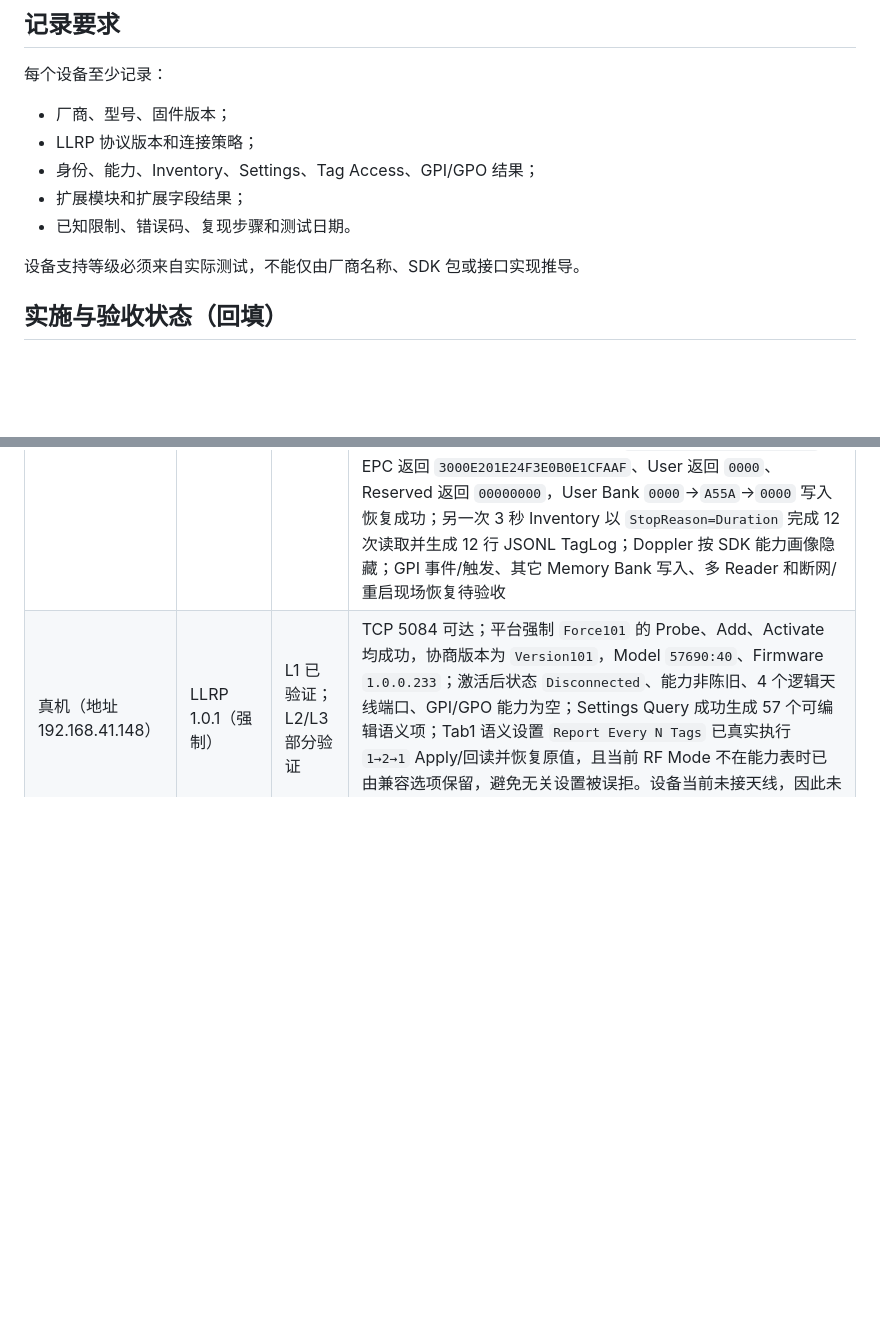
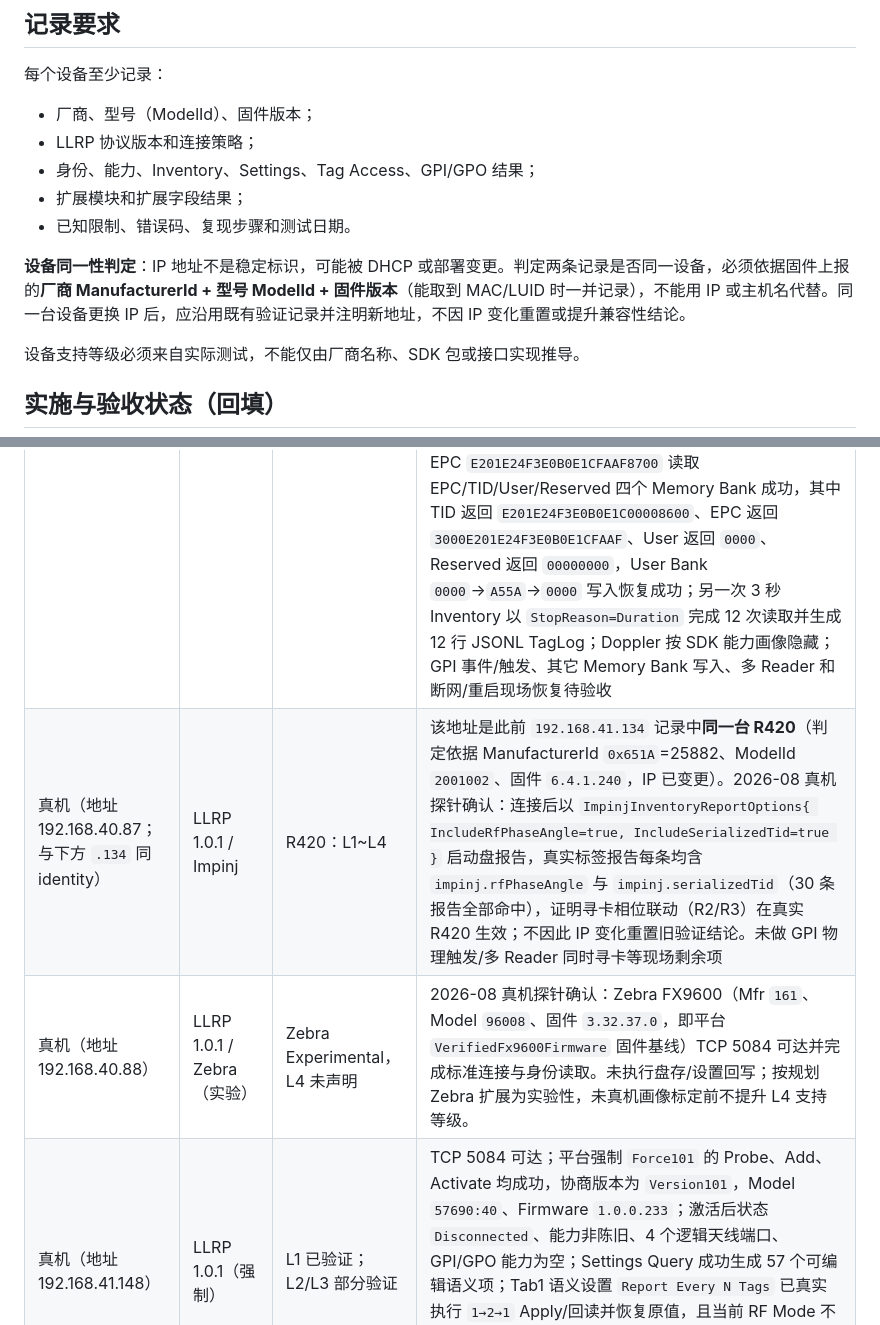
Before and after one commit to newton5555/LlrpReaderPlatform, a Markdown page: docs/compatibility/device-matrix.md, 2 parts joined by grey strips. Rendered like a GitHub page; blank space fills up the shorter version.

Commit message:
docs(report-linkage): R6 真机相位联动验证 + 设备身份判定原则/IP 变更说明

```diff
--- a/docs/compatibility/device-matrix.md
+++ b/docs/compatibility/device-matrix.md
@@ -24,11 +24,13 @@
 
 每个设备至少记录：
 
-- 厂商、型号、固件版本；
+- 厂商、型号（ModelId）、固件版本；
 - LLRP 协议版本和连接策略；
 - 身份、能力、Inventory、Settings、Tag Access、GPI/GPO 结果；
 - 扩展模块和扩展字段结果；
 - 已知限制、错误码、复现步骤和测试日期。
+
+**设备同一性判定**：IP 地址不是稳定标识，可能被 DHCP 或部署变更。判定两条记录是否同一设备，必须依据固件上报的**厂商 ManufacturerId + 型号 ModelId + 固件版本**（能取到 MAC/LUID 时一并记录），不能用 IP 或主机名代替。同一台设备更换 IP 后，应沿用既有验证记录并注明新地址，不因 IP 变化重置或提升兼容性结论。
 
 设备支持等级必须来自实际测试，不能仅由厂商名称、SDK 包或接口实现推导。
 
@@ -51,6 +53,8 @@
 | 设备 | 协议 | 目标等级 | 验收状态 |
 |---|---|---|---|
 | 真机（地址 192.168.41.134） | LLRP / Impinj（型号以 ModelId 记录） | L1～L3 已验证部分；L4 已验证部分 | 标准 Probe、标准 Settings Query、Impinj 扩展 Builder 连接以及有界 Inventory Start→Stop→Disconnect 已成功：ManufacturerId `0x651A`（25882）、ModelId `0x1E886A`（2001002）、固件 `6.4.1.240`、最大天线数 4；WPF Tab1 `Report Every N Tags` 1→2 保存并刷新回读成功，随后恢复 1；WPF Tab2 GPO1 ON→OFF 成功并恢复 OFF；新平台 GPI 4 路状态查询成功；Impinj GPI1 debounce 20→250、FastID/Phase、Search Mode、Low Duty、固定频率均 Apply/回读成功并恢复；新平台 ReaderManager 10 秒真实寻卡收到 1533 条 TagObserved、聚合 8 个唯一 EPC，另一次 FastID/Phase 寻卡聚合 6 个 EPC 并出现 `impinj.serializedTid`、`impinj.rfPhaseAngle`、`impinj.peakRssi`，以 `InventorySpec.Antennas=[1]` 覆盖天线时再次聚合 10 个标签；平台 Tag Access 使用 EPC `E201E24F3E0B0E1CFAAF8700` 读取 EPC/TID/User/Reserved 四个 Memory Bank 成功，其中 TID 返回 `E201E24F3E0B0E1C00008600`、EPC 返回 `3000E201E24F3E0B0E1CFAAF`、User 返回 `0000`、Reserved 返回 `00000000`，User Bank `0000`→`A55A`→`0000` 写入恢复成功；另一次 3 秒 Inventory 以 `StopReason=Duration` 完成 12 次读取并生成 12 行 JSONL TagLog；Doppler 按 SDK 能力画像隐藏；GPI 事件/触发、其它 Memory Bank 写入、多 Reader 和断网/重启现场恢复待验收 |
+| 真机（地址 192.168.40.87；与下方 `.134` 同 identity） | LLRP 1.0.1 / Impinj | R420：L1~L4 | 该地址是此前 `192.168.41.134` 记录中**同一台 R420**（判定依据 ManufacturerId `0x651A`=25882、ModelId `2001002`、固件 `6.4.1.240`，IP 已变更）。2026-08 真机探针确认：连接后以 `ImpinjInventoryReportOptions{ IncludeRfPhaseAngle=true, IncludeSerializedTid=true }` 启动盘报告，真实标签报告每条均含 `impinj.rfPhaseAngle` 与 `impinj.serializedTid`（30 条报告全部命中），证明寻卡相位联动（R2/R3）在真实 R420 生效；不因此 IP 变化重置旧验证结论。未做 GPI 物理触发/多 Reader 同时寻卡等现场剩余项 |
+| 真机（地址 192.168.40.88） | LLRP 1.0.1 / Zebra（实验） | Zebra Experimental，L4 未声明 | 2026-08 真机探针确认：Zebra FX9600（Mfr `161`、Model `96008`、固件 `3.32.37.0`，即平台 `VerifiedFx9600Firmware` 固件基线）TCP 5084 可达并完成标准连接与身份读取。未执行盘存/设置回写；按规划 Zebra 扩展为实验性，未真机画像标定前不提升 L4 支持等级。 |
 | 真机（地址 192.168.41.148） | LLRP 1.0.1（强制） | L1 已验证；L2/L3 部分验证 | TCP 5084 可达；平台强制 `Force101` 的 Probe、Add、Activate 均成功，协商版本为 `Version101`，Model `57690:40`、Firmware `1.0.0.233`；激活后状态 `Disconnected`、能力非陈旧、4 个逻辑天线端口、GPI/GPO 能力为空；Settings Query 成功生成 57 个可编辑语义项；Tab1 语义设置 `Report Every N Tags` 已真实执行 `1→2→1` Apply/回读并恢复原值，且当前 RF Mode 不在能力表时已由兼容选项保留，避免无关设置被误拒。设备当前未接天线，因此未执行 Inventory/TagAccess，不把无标签结果当作失败或通过 |
 
 ### 真机标准 Probe/Settings Query 与 WPF 验证记录（2026-08-09～2026-08-11）
```
Also changed, not shown: docs/planning/inventory-report-linkage.md (+1 -1 lines).
